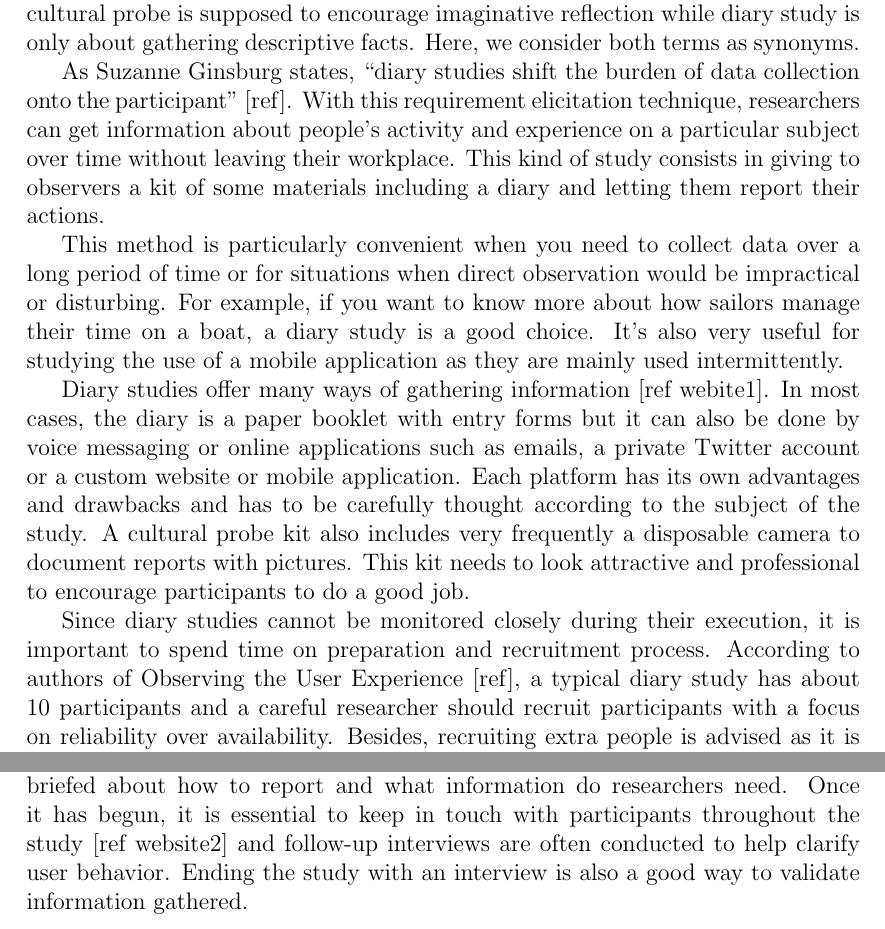
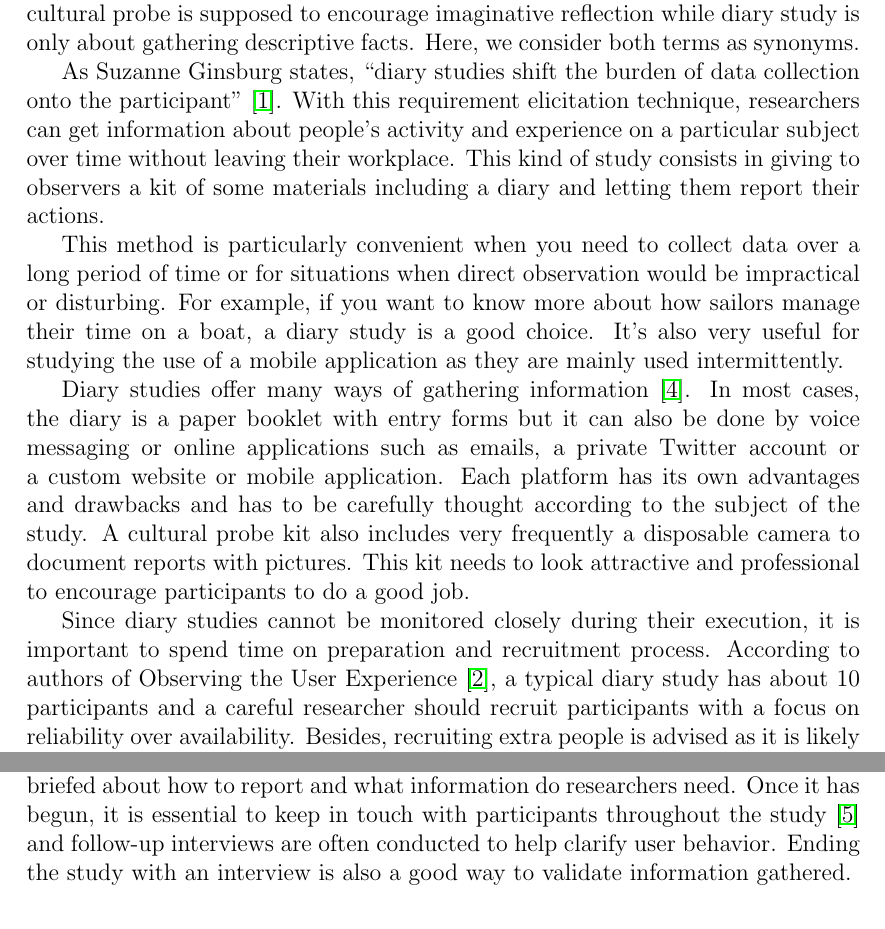
Before and after one commit to mklew/InteractionDesignMethodsForContextsOfUse, a LaTeX document (doc.tex): two parts of page 2 of 6, joined at a grey line, cut so that both start at the same text. Compiled offline with pdfLaTeX.

Commit message:
Add citations

```diff
--- a/doc.tex
+++ b/doc.tex
@@ -27,15 +27,15 @@
 
 Note: There are minor differences between a cultural probe and a diary study as a cultural probe is supposed to encourage imaginative reflection while diary study is only about gathering descriptive facts. Here, we consider both terms as synonyms.
 
-As Suzanne Ginsburg states, “diary studies shift the burden of data collection onto the participant” [ref]. With this requirement elicitation technique, researchers can get information about people's activity and experience on a particular subject over time without leaving their workplace. This kind of study consists in giving to observers a kit of some materials including a diary and letting them report their actions.
+As Suzanne Ginsburg states, “diary studies shift the burden of data collection onto the participant” \cite{ginsburg_designing_2010}. With this requirement elicitation technique, researchers can get information about people's activity and experience on a particular subject over time without leaving their workplace. This kind of study consists in giving to observers a kit of some materials including a diary and letting them report their actions.
 
 This method is particularly convenient when you need to collect data over a long period of time or for situations when direct observation would be impractical or disturbing. For example, if you want to know more about how sailors manage their time on a boat, a diary study is a good choice. It’s also very useful for studying the use of a mobile application as they are mainly used intermittently.
 
-Diary studies offer many ways of gathering information [ref webite1]. In most cases, the diary is a paper booklet with entry forms but it can also be done by voice messaging or online applications such as emails, a private Twitter account or a custom website or mobile application. Each platform has its own advantages and drawbacks and has to be carefully thought according to the subject of the study. A cultural probe kit also includes very frequently a disposable camera to document reports with pictures. This kit needs to look attractive and professional to encourage participants to do a good job.
+Diary studies offer many ways of gathering information \cite{webcredible}. In most cases, the diary is a paper booklet with entry forms but it can also be done by voice messaging or online applications such as emails, a private Twitter account or a custom website or mobile application. Each platform has its own advantages and drawbacks and has to be carefully thought according to the subject of the study. A cultural probe kit also includes very frequently a disposable camera to document reports with pictures. This kit needs to look attractive and professional to encourage participants to do a good job.
 
-Since diary studies cannot be monitored closely during their execution, it is important to spend time on preparation and recruitment process. According to authors of Observing the User Experience [ref], a typical diary study has about 10 participants and a careful researcher should recruit participants with a focus on reliability over availability. Besides, recruiting extra people is advised as it is likely to observe some dropouts. A lot of effort is required from participants and that’s why they need to be paid.
+Since diary studies cannot be monitored closely during their execution, it is important to spend time on preparation and recruitment process. According to authors of Observing the User Experience \cite{goodman2012observing}, a typical diary study has about 10 participants and a careful researcher should recruit participants with a focus on reliability over availability. Besides, recruiting extra people is advised as it is likely to observe some dropouts. A lot of effort is required from participants and that’s why they need to be paid.
 
-To ensure a good quality of gathered data, participants have to be properly briefed about how to report and what information do researchers need. Once it has begun, it is essential to keep in touch with participants throughout the study [ref website2] and follow-up interviews are often conducted to help clarify user behavior. Ending the study with an interview is also a good way to validate information gathered.
+To ensure a good quality of gathered data, participants have to be properly briefed about how to report and what information do researchers need. Once it has begun, it is essential to keep in touch with participants throughout the study \cite{eriontheinterweb} and follow-up interviews are often conducted to help clarify user behavior. Ending the study with an interview is also a good way to validate information gathered.
 
 
 \subsection{Description of photo study}
```
